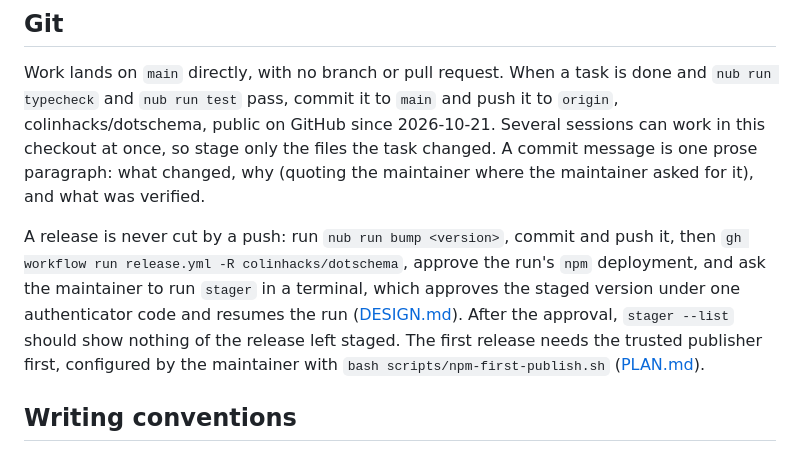
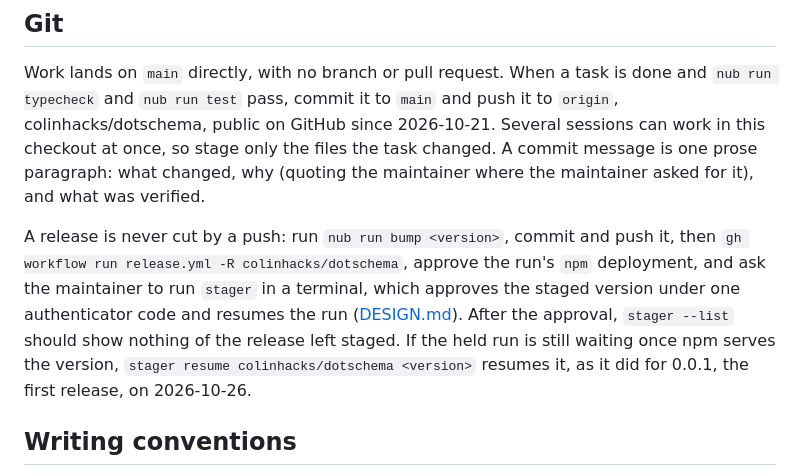
Before and after one commit to colinhacks/dotschema, a Markdown page: AGENTS.md, the part around the change. GitHub-like rendering.

```diff
--- a/AGENTS.md
+++ b/AGENTS.md
@@ -45,7 +45,7 @@ Prefer `nub` over `node`, `bun`, `npm`, `npx`, `pnpm` and `yarn`: run files with
 
 Work lands on `main` directly, with no branch or pull request. When a task is done and `nub run typecheck` and `nub run test` pass, commit it to `main` and push it to `origin`, colinhacks/dotschema, public on GitHub since 2026-10-21. Several sessions can work in this checkout at once, so stage only the files the task changed. A commit message is one prose paragraph: what changed, why (quoting the maintainer where the maintainer asked for it), and what was verified.
 
-A release is never cut by a push: run `nub run bump <version>`, commit and push it, then `gh workflow run release.yml -R colinhacks/dotschema`, approve the run's `npm` deployment, and ask the maintainer to run `stager` in a terminal, which approves the staged version under one authenticator code and resumes the run ([DESIGN.md](./DESIGN.md#releasing)). After the approval, `stager --list` should show nothing of the release left staged. The first release needs the trusted publisher first, configured by the maintainer with `bash scripts/npm-first-publish.sh` ([PLAN.md](./PLAN.md#open)).
+A release is never cut by a push: run `nub run bump <version>`, commit and push it, then `gh workflow run release.yml -R colinhacks/dotschema`, approve the run's `npm` deployment, and ask the maintainer to run `stager` in a terminal, which approves the staged version under one authenticator code and resumes the run ([DESIGN.md](./DESIGN.md#releasing)). After the approval, `stager --list` should show nothing of the release left staged. If the held run is still waiting once npm serves the version, `stager resume colinhacks/dotschema <version>` resumes it, as it did for 0.0.1, the first release, on 2026-10-26.
 
 ## Writing conventions
 
```
Also changed, not shown: DESIGN.md (+1 -1 lines), PLAN.md (+1 -3 lines).
